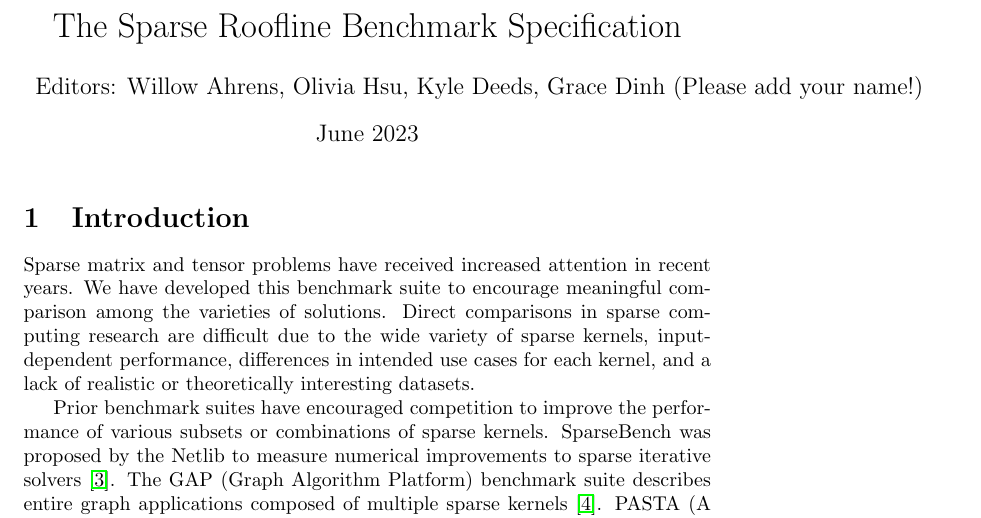
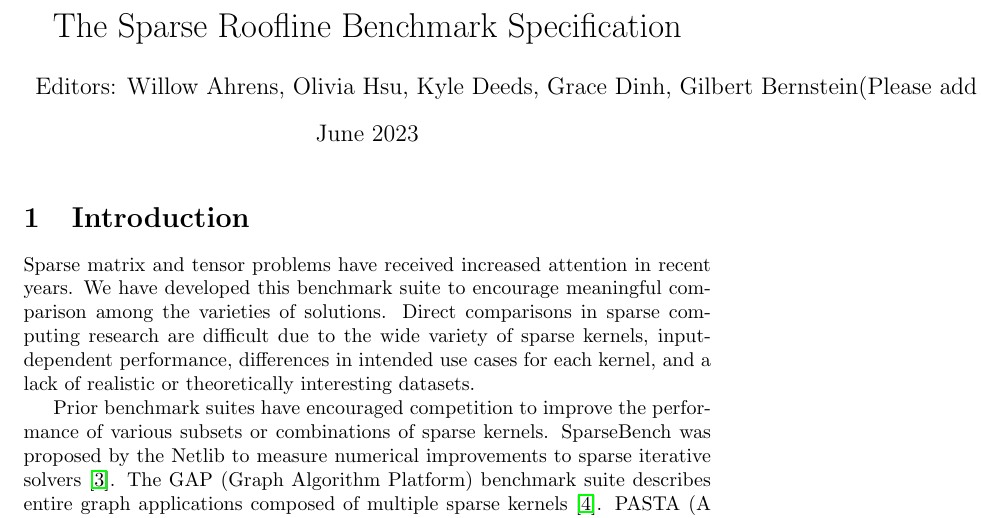
Before and after one commit to SparseRooflineBenchmark/SparseRooflineSpec, a LaTeX document (main.tex): part of page 1 of 14, cut so that both start at the same text. Compiled offline with pdfLaTeX.

Commit message:
Update on Overleaf.

```diff
--- a/main.tex
+++ b/main.tex
@@ -12,7 +12,7 @@
 \newcommand {\jim}[1]{{\color{purple}\sf{[Jim: #1]}}}
 \newcommand {\hrl}[1]{{\color{cyan}\sf{[Hengrui: #1]}}}
 \title{The Sparse Roofline Benchmark Specification}
-\author{Editors: Willow Ahrens, Olivia Hsu, Kyle Deeds, Grace Dinh (Please add your name!)}
+\author{Editors: Willow Ahrens, Olivia Hsu, Kyle Deeds, Grace Dinh, Gilbert Bernstein(Please add your name!)}
 \date{June 2023}
 
 \begin{document}
```
